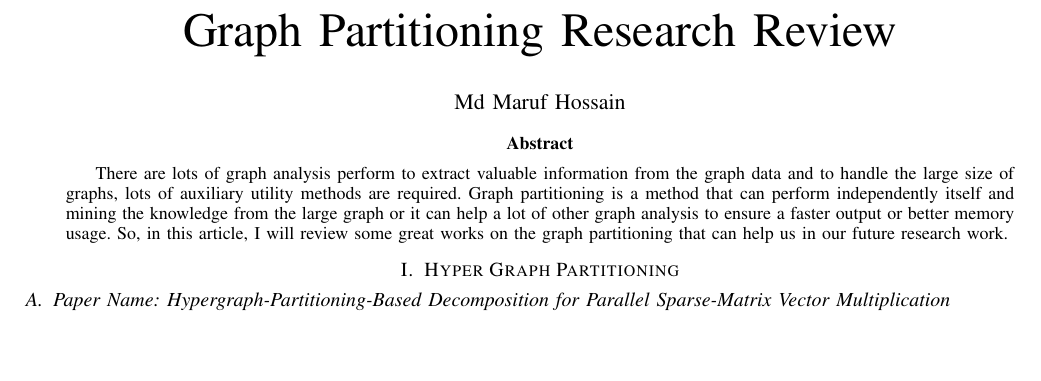
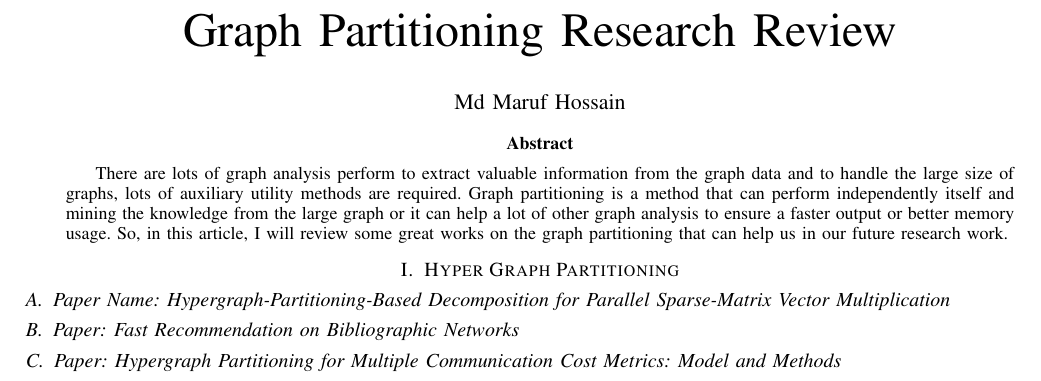
Before and after one commit to marufdsi/ResearchPaper, a LaTeX paper (GraphPartition.tex): part of the page, cut so that both start at the same text, the shorter picture padded with empty space. Compiled offline with pdfLaTeX.

Commit message:
New File Added

```diff
--- a/GraphPartition.tex
+++ b/GraphPartition.tex
@@ -39,5 +39,9 @@ that can help us in our future research work.
 \section{Hyper Graph Partitioning}
 \subsection{Paper Name: Hypergraph-Partitioning-Based Decomposition for Parallel Sparse-Matrix Vector Multiplication}
 
+\subsection{Paper: Fast Recommendation on Bibliographic Networks}
+
+\subsection{Paper: Hypergraph Partitioning for Multiple Communication Cost Metrics: Model and Methods}
+
 
 \end{document}
```
